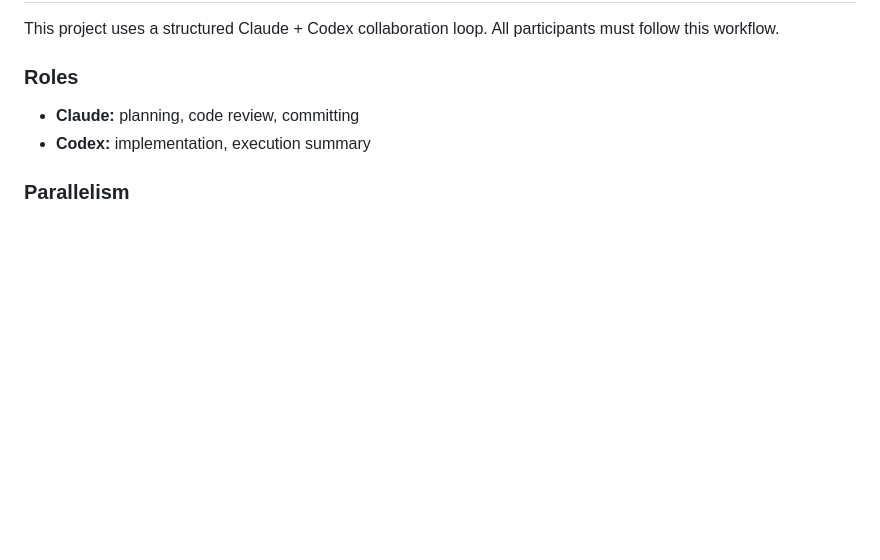
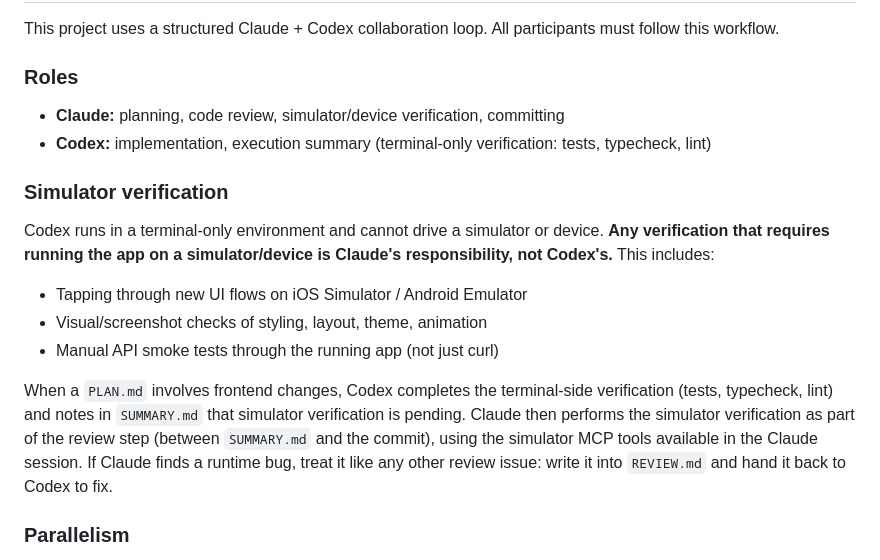
Before and after one commit to jonathanhu237/quant-pilot, a Markdown page: AGENTS.md, the part around the change. GitHub-like rendering; blank space fills up the shorter version.

Commit message:
docs: assign simulator verification to Claude
Why: Codex runs terminal-only and cannot drive a simulator; Claude has
the simulator MCP available, so verification belongs in the review step.

Co-Authored-By: Claude Opus 4.6 <noreply@anthropic.com>

```diff
--- a/AGENTS.md
+++ b/AGENTS.md
@@ -4,8 +4,18 @@ This project uses a structured Claude + Codex collaboration loop. All participan
 
 ### Roles
 
-- **Claude:** planning, code review, committing
-- **Codex:** implementation, execution summary
+- **Claude:** planning, code review, simulator/device verification, committing
+- **Codex:** implementation, execution summary (terminal-only verification: tests, typecheck, lint)
+
+### Simulator verification
+
+Codex runs in a terminal-only environment and cannot drive a simulator or device. **Any verification that requires running the app on a simulator/device is Claude's responsibility, not Codex's.** This includes:
+
+- Tapping through new UI flows on iOS Simulator / Android Emulator
+- Visual/screenshot checks of styling, layout, theme, animation
+- Manual API smoke tests through the running app (not just curl)
+
+When a `PLAN.md` involves frontend changes, Codex completes the terminal-side verification (tests, typecheck, lint) and notes in `SUMMARY.md` that simulator verification is pending. Claude then performs the simulator verification as part of the review step (between `SUMMARY.md` and the commit), using the simulator MCP tools available in the Claude session. If Claude finds a runtime bug, treat it like any other review issue: write it into `REVIEW.md` and hand it back to Codex to fix.
 
 ### Parallelism
 
```
